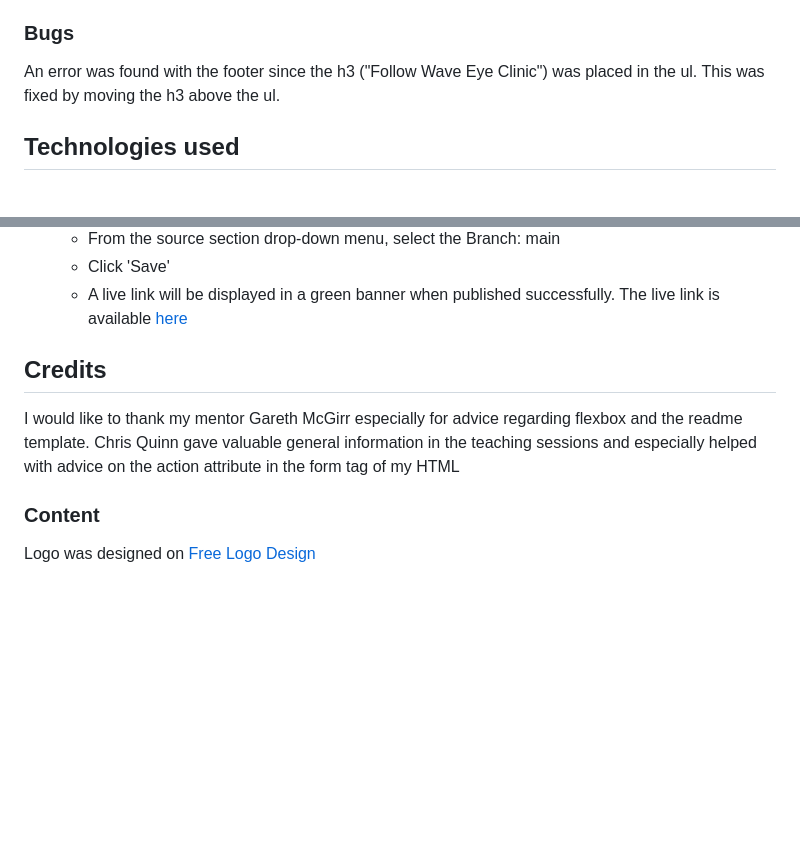
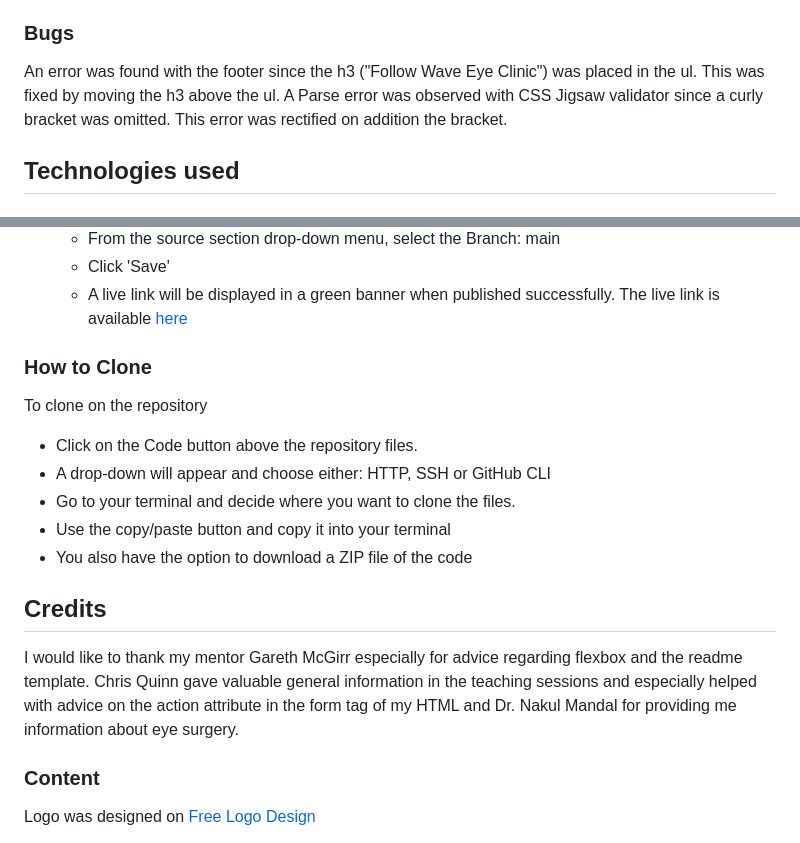
Before and after one commit to nataliatesarova/project-one, a Markdown page: README.md, 2 parts joined by grey strips. GitHub-like rendering; blank space fills up the shorter version.

Commit message:
Add clone to readme file

```diff
--- a/README.md
+++ b/README.md
@@ -117,6 +117,7 @@ Submission and thank you page
 
 ### Bugs
 An error was found with the footer since the h3 ("Follow Wave Eye Clinic") was placed in the ul. This was fixed by moving the h3 above the ul.
+A Parse error was observed with CSS Jigsaw validator since a curly bracket was omitted. This error was rectified on addition the bracket.
 
 ## Technologies used
 ### Languages
@@ -155,10 +156,21 @@ The following git commands were used to push code to the remote repository:
   - Click 'Save'
   - A live link will be displayed in a green banner when published successfully. The live link is available [here](https://github.com/nataliatesarova/project-one)
 
+### How to Clone
+
+To clone on the repository
+* Click on the Code button above the repository files.
+* A drop-down will appear and choose either: HTTP, SSH or GitHub CLI
+* Go to your terminal and decide where you want to clone the files.
+* Use the copy/paste button and copy it into your terminal
+* You also have the option to download a ZIP file of the code
+
+
+
 
 ## Credits
 
-I would like to thank my mentor Gareth McGirr especially for advice regarding flexbox and the readme template. Chris Quinn gave valuable general information in the teaching sessions and especially helped with advice on the action attribute in the form tag of my HTML
+I would like to thank my mentor Gareth McGirr especially for advice regarding flexbox and the readme template. Chris Quinn gave valuable general information in the teaching sessions and especially helped with advice on the action attribute in the form tag of my HTML and Dr. Nakul Mandal for providing me information about eye surgery.
 
 ### Content
 Logo was designed on [Free Logo Design](https://www.freelogodesign.org/)
```
